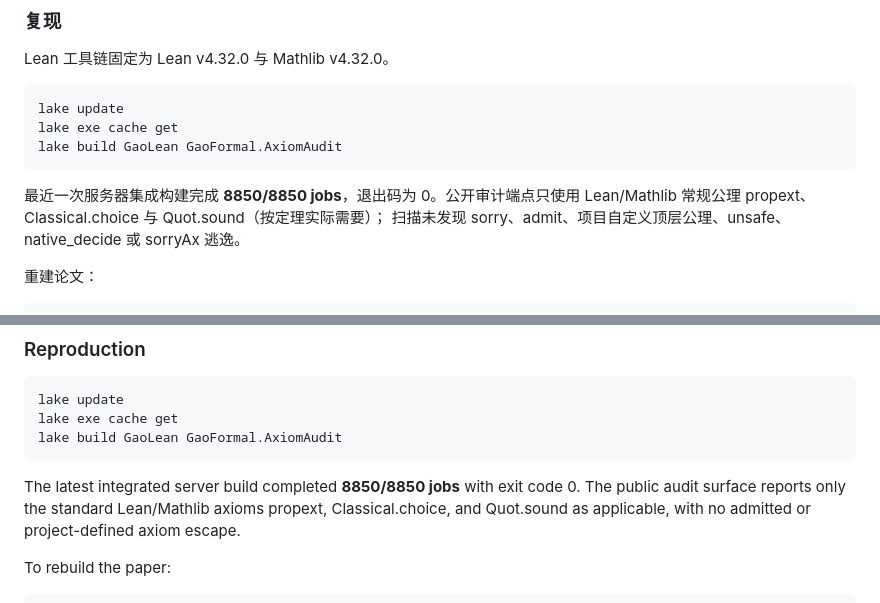
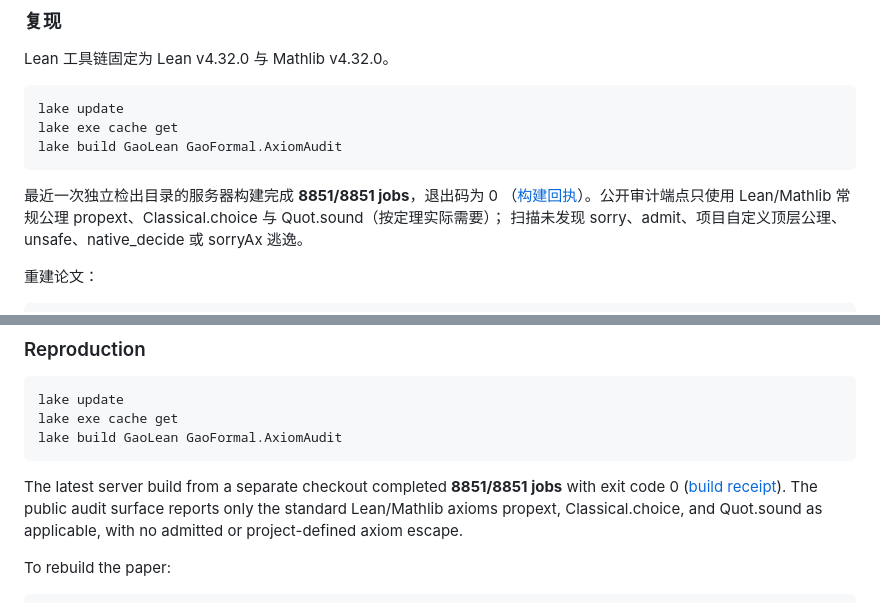
Before and after one commit to randomcat4/gaoLEAN, a Markdown page: README.md, 2 parts joined by grey strips. Rendered like a GitHub page.

Commit message:
record independent 8851-job server build

```diff
--- a/README.md
+++ b/README.md
@@ -113,7 +113,8 @@ lake exe cache get
 lake build GaoLean GaoFormal.AxiomAudit
 ~~~
 
-最近一次服务器集成构建完成 **8850/8850 jobs**，退出码为 0。公开审计端点只使用
+最近一次独立检出目录的服务器构建完成 **8851/8851 jobs**，退出码为 0
+（[构建回执](docs/build-receipts/2026-08-30-eb5f9e2.md)）。公开审计端点只使用
 Lean/Mathlib 常规公理 propext、Classical.choice 与 Quot.sound（按定理实际需要）；
 扫描未发现 sorry、admit、项目自定义顶层公理、unsafe、native_decide 或 sorryAx
 逃逸。
@@ -224,8 +225,9 @@ lake exe cache get
 lake build GaoLean GaoFormal.AxiomAudit
 ~~~
 
-The latest integrated server build completed **8850/8850 jobs** with exit code
-0. The public audit surface reports only the standard Lean/Mathlib axioms
+The latest server build from a separate checkout completed **8851/8851 jobs**
+with exit code 0 ([build receipt](docs/build-receipts/2026-08-30-eb5f9e2.md)).
+The public audit surface reports only the standard Lean/Mathlib axioms
 propext, Classical.choice, and Quot.sound as applicable, with no admitted or
 project-defined axiom escape.
 
```
Also changed, not shown: docs/build-log.md (+17 -0 lines), docs/build-receipts/2026-08-30-eb5f9e2.md (added, +28 -0 lines).
